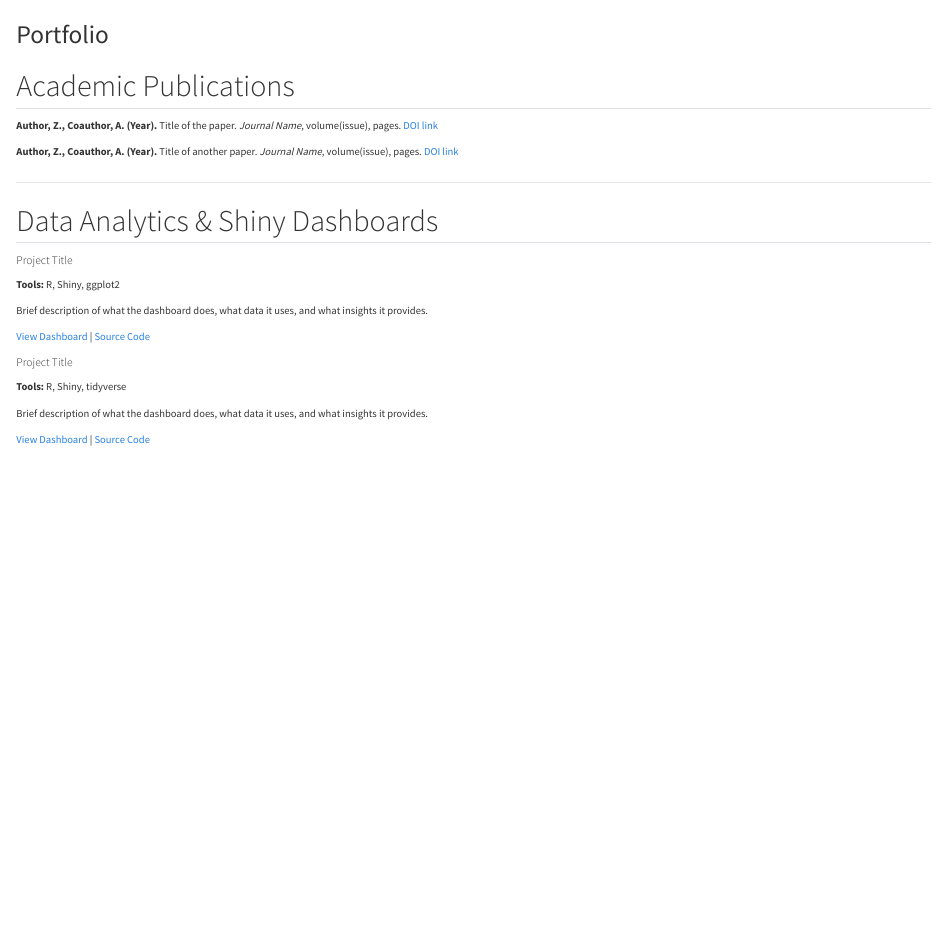
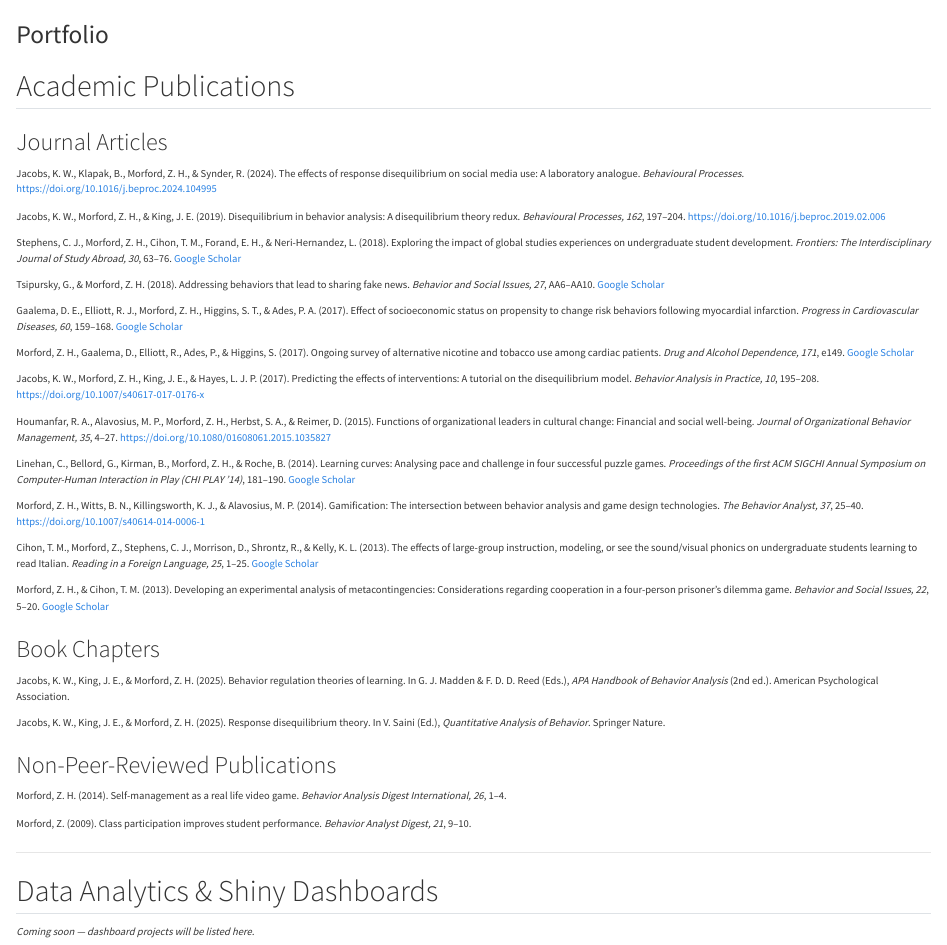
Before and after one commit to SolarDifference/personal-website, a Quarto document (portfolio.qmd): the page in a window 1100 px wide, from its top. Rendered offline with R 4.5, knitr and Pandoc in place of Quarto, with nearby package versions.

Commit message:
Populate portfolio with full publications list

```diff
--- a/portfolio.qmd
+++ b/portfolio.qmd
@@ -4,34 +4,46 @@
 
 ## Academic Publications
 
-<!-- Add entries using the format below. Consider using a .bib file + citetools for longer lists. -->
+### Journal Articles
 
-**Author, Z., Coauthor, A. (Year).** Title of the paper. *Journal Name*, volume(issue), pages. [DOI link](https://doi.org)
+Jacobs, K. W., Klapak, B., Morford, Z. H., & Synder, R. (2024). The effects of response disequilibrium on social media use: A laboratory analogue. *Behavioural Processes*. [https://doi.org/10.1016/j.beproc.2024.104995](https://doi.org/10.1016/j.beproc.2024.104995)
 
-**Author, Z., Coauthor, A. (Year).** Title of another paper. *Journal Name*, volume(issue), pages. [DOI link](https://doi.org)
+Jacobs, K. W., Morford, Z. H., & King, J. E. (2019). Disequilibrium in behavior analysis: A disequilibrium theory redux. *Behavioural Processes, 162*, 197–204. [https://doi.org/10.1016/j.beproc.2019.02.006](https://doi.org/10.1016/j.beproc.2019.02.006)
+
+Stephens, C. J., Morford, Z. H., Cihon, T. M., Forand, E. H., & Neri-Hernandez, L. (2018). Exploring the impact of global studies experiences on undergraduate student development. *Frontiers: The Interdisciplinary Journal of Study Abroad, 30*, 63–76. [Google Scholar](https://scholar.google.com/scholar?q=Exploring+impact+global+studies+experiences+undergraduate+student+development+Stephens+Morford)
+
+Tsipursky, G., & Morford, Z. H. (2018). Addressing behaviors that lead to sharing fake news. *Behavior and Social Issues, 27*, AA6–AA10. [Google Scholar](https://scholar.google.com/scholar?q=Addressing+behaviors+lead+sharing+fake+news+Tsipursky+Morford)
+
+Gaalema, D. E., Elliott, R. J., Morford, Z. H., Higgins, S. T., & Ades, P. A. (2017). Effect of socioeconomic status on propensity to change risk behaviors following myocardial infarction. *Progress in Cardiovascular Diseases, 60*, 159–168. [Google Scholar](https://scholar.google.com/scholar?q=socioeconomic+status+propensity+change+risk+behaviors+myocardial+infarction+Gaalema+Morford)
+
+Morford, Z. H., Gaalema, D., Elliott, R., Ades, P., & Higgins, S. (2017). Ongoing survey of alternative nicotine and tobacco use among cardiac patients. *Drug and Alcohol Dependence, 171*, e149. [Google Scholar](https://scholar.google.com/scholar?q=Ongoing+survey+alternative+nicotine+tobacco+use+cardiac+patients+Morford+Gaalema)
+
+Jacobs, K. W., Morford, Z. H., King, J. E., & Hayes, L. J. P. (2017). Predicting the effects of interventions: A tutorial on the disequilibrium model. *Behavior Analysis in Practice, 10*, 195–208. [https://doi.org/10.1007/s40617-017-0176-x](https://doi.org/10.1007/s40617-017-0176-x)
+
+Houmanfar, R. A., Alavosius, M. P., Morford, Z. H., Herbst, S. A., & Reimer, D. (2015). Functions of organizational leaders in cultural change: Financial and social well-being. *Journal of Organizational Behavior Management, 35*, 4–27. [https://doi.org/10.1080/01608061.2015.1035827](https://doi.org/10.1080/01608061.2015.1035827)
+
+Linehan, C., Bellord, G., Kirman, B., Morford, Z. H., & Roche, B. (2014). Learning curves: Analysing pace and challenge in four successful puzzle games. *Proceedings of the first ACM SIGCHI Annual Symposium on Computer-Human Interaction in Play (CHI PLAY '14)*, 181–190. [Google Scholar](https://scholar.google.com/scholar?q=Learning+Curves+Analysing+Pace+Challenge+Puzzle+Games+Linehan+Morford)
+
+Morford, Z. H., Witts, B. N., Killingsworth, K. J., & Alavosius, M. P. (2014). Gamification: The intersection between behavior analysis and game design technologies. *The Behavior Analyst, 37*, 25–40. [https://doi.org/10.1007/s40614-014-0006-1](https://doi.org/10.1007/s40614-014-0006-1)
+
+Cihon, T. M., Morford, Z., Stephens, C. J., Morrison, D., Shrontz, R., & Kelly, K. L. (2013). The effects of large-group instruction, modeling, or see the sound/visual phonics on undergraduate students learning to read Italian. *Reading in a Foreign Language, 25*, 1–25. [Google Scholar](https://scholar.google.com/scholar?q=large+group+instruction+see+sound+visual+phonics+undergraduate+Italian+Cihon+Morford)
+
+Morford, Z. H., & Cihon, T. M. (2013). Developing an experimental analysis of metacontingencies: Considerations regarding cooperation in a four-person prisoner's dilemma game. *Behavior and Social Issues, 22*, 5–20. [Google Scholar](https://scholar.google.com/scholar?q=experimental+analysis+metacontingencies+cooperation+prisoner+dilemma+Morford+Cihon)
+
+### Book Chapters
+
+Jacobs, K. W., King, J. E., & Morford, Z. H. (2025). Behavior regulation theories of learning. In G. J. Madden & F. D. D. Reed (Eds.), *APA Handbook of Behavior Analysis* (2nd ed.). American Psychological Association.
+
+Jacobs, K. W., King, J. E., & Morford, Z. H. (2025). Response disequilibrium theory. In V. Saini (Ed.), *Quantitative Analysis of Behavior*. Springer Nature.
+
+### Non-Peer-Reviewed Publications
+
+Morford, Z. H. (2014). Self-management as a real life video game. *Behavior Analysis Digest International, 26*, 1–4.
+
+Morford, Z. (2009). Class participation improves student performance. *Behavior Analyst Digest, 21*, 9–10.
 
 ---
 
 ## Data Analytics & Shiny Dashboards
 
-::: {.grid}
-
-::: {.g-col-12 .g-col-md-6}
-### Project Title
-**Tools:** R, Shiny, ggplot2
-
-Brief description of what the dashboard does, what data it uses, and what insights it provides.
-
-[View Dashboard](https://shinyapps.io) | [Source Code](https://github.com)
-:::
-
-::: {.g-col-12 .g-col-md-6}
-### Project Title
-**Tools:** R, Shiny, tidyverse
-
-Brief description of what the dashboard does, what data it uses, and what insights it provides.
-
-[View Dashboard](https://shinyapps.io) | [Source Code](https://github.com)
-:::
-
-:::
+*Coming soon — dashboard projects will be listed here.*
```
